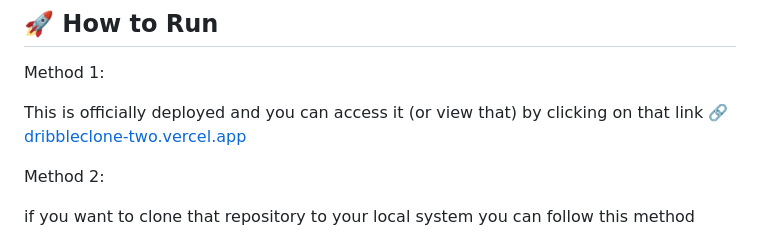
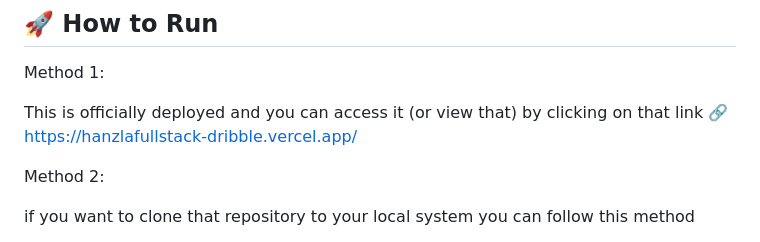
Before and after one commit to hanzlafullstack/Dribble-Clone, a Markdown page: README.md, the part around the change. Drawn GitHub-style.

Commit message:
Update deployment link in README.md

```diff
--- a/README.md
+++ b/README.md
@@ -88,7 +88,7 @@ DribbleClone/
 Method 1:
 
 This is officially deployed and you can access it (or view that) by clicking on that link 🔗
-<a href="dribbleclone-two.vercel.app">dribbleclone-two.vercel.app</a>
+<a href="https://hanzlafullstack-dribble.vercel.app/">https://hanzlafullstack-dribble.vercel.app/</a>
 
 Method 2:
 
```
